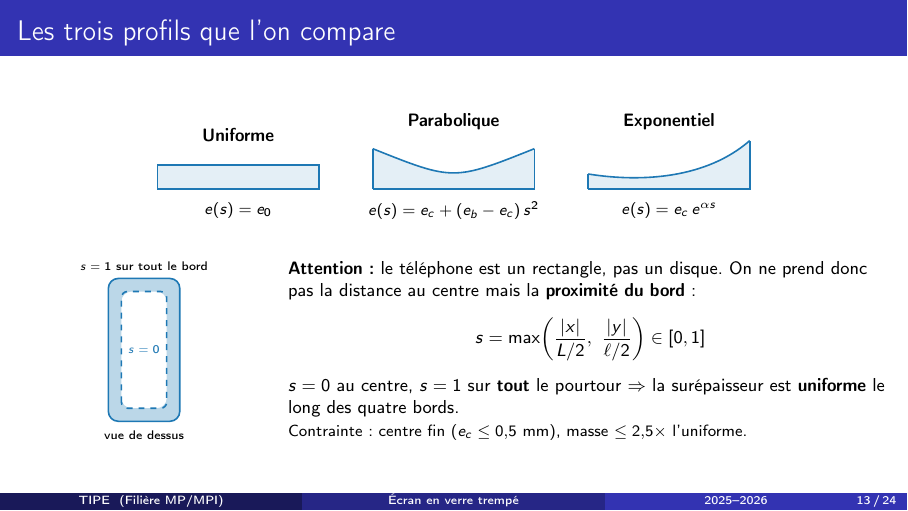
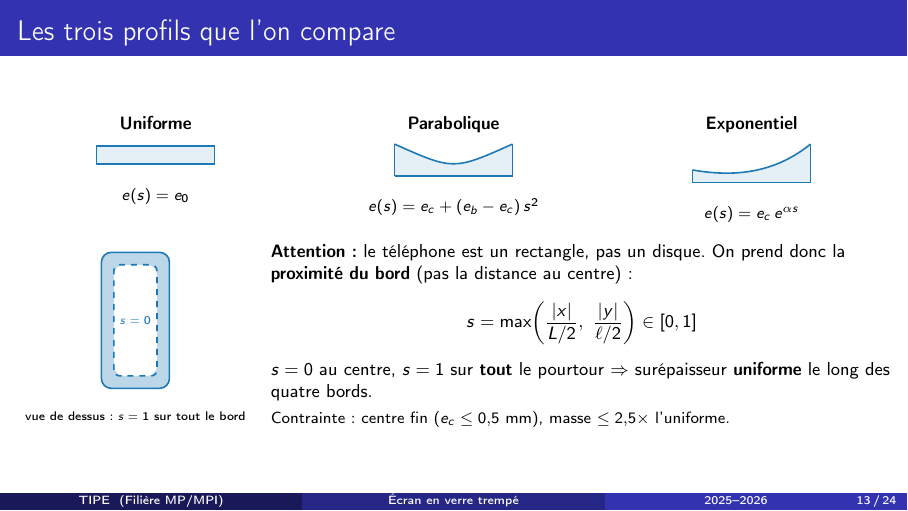
Before and after one commit to achrafbalha2007-sys/claude, LaTeX slides (tipe/presentation_tipe.tex): page 13 of 24. Compiled offline with pdfLaTeX.

Commit message:
Slide profils: corrige la mise en page (colonnes au lieu de xshift)
Les libelles de formules se superposaient avec les xshift. Chaque profil est
maintenant dans sa propre colonne (titre / schema / formule empiles), ce qui
supprime tout chevauchement.

```diff
--- a/tipe/presentation_tipe.tex
+++ b/tipe/presentation_tipe.tex
@@ -393,57 +393,58 @@
 
 % ===================== Slide 13 : les 3 profils =====================
 \begin{frame}{Les trois profils que l'on compare}
-  \begin{center}
-  \begin{tikzpicture}[scale=0.95]
-    % uniforme
-    \begin{scope}
-      \draw[verre,thick,fill=verre!12](0,0) rectangle (3,0.45);
-      \node at (1.5,1.0){\footnotesize \textbf{Uniforme}};
-      \node at (1.5,-0.4){\scriptsize $e(s)=e_0$};
-    \end{scope}
-    % parabolique (epais aux bords)
-    \begin{scope}[xshift=4cm]
-      \fill[verre!12] (0,0)--(3,0)--(3,0.75)
-        .. controls (1.5,0.15) .. (0,0.75) -- cycle;
-      \draw[verre,thick](0,0.75) .. controls (1.5,0.15) .. (3,0.75);
-      \draw[verre,thick](0,0)--(3,0)--(3,0.75) (0,0)--(0,0.75);
-      \node at (1.5,1.25){\footnotesize \textbf{Parabolique}};
-      \node at (1.5,-0.4){\scriptsize $e(s)=e_c+(e_b-e_c)\,s^2$};
-    \end{scope}
-    % exponentiel
-    \begin{scope}[xshift=8cm]
-      \fill[verre!12] (0,0)--(3,0)--(3,0.9)
-        .. controls (2.2,0.2) and (1.0,0.12) .. (0,0.28) -- cycle;
-      \draw[verre,thick](0,0.28) .. controls (1.0,0.12) and (2.2,0.2) .. (3,0.9);
-      \draw[verre,thick](0,0)--(3,0)--(3,0.9) (0,0)--(0,0.28);
-      \node at (1.5,1.25){\footnotesize \textbf{Exponentiel}};
-      \node at (1.5,-0.4){\scriptsize $e(s)=e_c\,e^{\alpha s}$};
-    \end{scope}
-  \end{tikzpicture}
-  \end{center}
-  \vspace{0.15cm}
+  % --- rangee 1 : les trois profils, chacun dans sa colonne ---
+  \begin{columns}[T]
+    \column{0.33\textwidth}
+      \centering
+      \textbf{\footnotesize Uniforme}\\[4pt]
+      \begin{tikzpicture}[scale=0.8]
+        \draw[verre,thick,fill=verre!12](0,0) rectangle (2.6,0.4);
+      \end{tikzpicture}\\[4pt]
+      {\scriptsize $e(s)=e_0$}
+    \column{0.33\textwidth}
+      \centering
+      \textbf{\footnotesize Parabolique}\\[4pt]
+      \begin{tikzpicture}[scale=0.8]
+        \fill[verre!12](0,0)--(2.6,0)--(2.6,0.7)
+          .. controls (1.3,0.12) .. (0,0.7)--cycle;
+        \draw[verre,thick](0,0.7) .. controls (1.3,0.12) .. (2.6,0.7);
+        \draw[verre,thick](0,0)--(2.6,0)--(2.6,0.7) (0,0)--(0,0.7);
+      \end{tikzpicture}\\[4pt]
+      {\scriptsize $e(s)=e_c+(e_b-e_c)\,s^2$}
+    \column{0.33\textwidth}
+      \centering
+      \textbf{\footnotesize Exponentiel}\\[4pt]
+      \begin{tikzpicture}[scale=0.8]
+        \fill[verre!12](0,0)--(2.6,0)--(2.6,0.85)
+          .. controls (1.8,0.2) and (0.9,0.12) .. (0,0.28)--cycle;
+        \draw[verre,thick](0,0.28) .. controls (0.9,0.12) and (1.8,0.2) .. (2.6,0.85);
+        \draw[verre,thick](0,0)--(2.6,0)--(2.6,0.85) (0,0)--(0,0.28);
+      \end{tikzpicture}\\[4pt]
+      {\scriptsize $e(s)=e_c\,e^{\alpha s}$}
+  \end{columns}
+  \vspace{0.35cm}
+  % --- rangee 2 : vue de dessus + explication de la variable s ---
   \begin{columns}[c]
-  \column{0.30\textwidth}
+    \column{0.28\textwidth}
       \centering
-    \begin{tikzpicture}[scale=0.42]
-      % bande de bord (surepaisseur) entre contour exterieur et interieur
+      \begin{tikzpicture}[scale=0.4]
         \fill[verre!30,even odd rule,rounded corners=5pt]
               (0,0) rectangle (3,6) (0.55,0.55) rectangle (2.45,5.45);
         \draw[verre,thick,rounded corners=5pt](0,0) rectangle (3,6);
         \draw[verre,thick,dashed,rounded corners=3pt](0.55,0.55) rectangle (2.45,5.45);
         \node[font=\tiny,verre] at (1.5,3){$s=0$};
-      \node[font=\tiny] at (1.5,6.5){$s=1$ sur tout le bord};
-      \node[font=\tiny] at (1.5,-0.6){vue de dessus};
-    \end{tikzpicture}
-  \column{0.70\textwidth}
+      \end{tikzpicture}\\[2pt]
+      {\tiny vue de dessus : $s=1$ sur tout le bord}
+    \column{0.72\textwidth}
       \footnotesize
-    \textbf{Attention :} le téléphone est un rectangle, pas un disque. On ne
-    prend donc pas la distance au centre mais la \textbf{proximité du bord} :
+      \textbf{Attention :} le téléphone est un rectangle, pas un disque. On prend
+      donc la \textbf{proximité du bord} (pas la distance au centre) :
       \[ s=\max\!\left(\frac{|x|}{L/2},\ \frac{|y|}{\ell/2}\right)\in[0,1] \]
-    $s=0$ au centre, $s=1$ sur \textbf{tout} le pourtour $\Rightarrow$ la
-    surépaisseur est \textbf{uniforme} le long des quatre bords.\\[2pt]
-    \scriptsize Contrainte : centre fin ($e_c\le 0{,}5$~mm),
-    masse $\le 2{,}5\times$ l'uniforme.
+      $s=0$ au centre, $s=1$ sur \textbf{tout} le pourtour $\Rightarrow$
+      surépaisseur \textbf{uniforme} le long des quatre bords.\\[2pt]
+      {\scriptsize Contrainte : centre fin ($e_c\le 0{,}5$~mm),
+      masse $\le 2{,}5\times$ l'uniforme.}
   \end{columns}
 \end{frame}
 
```
Lines whose indentation alone changed are shown as unchanged.
